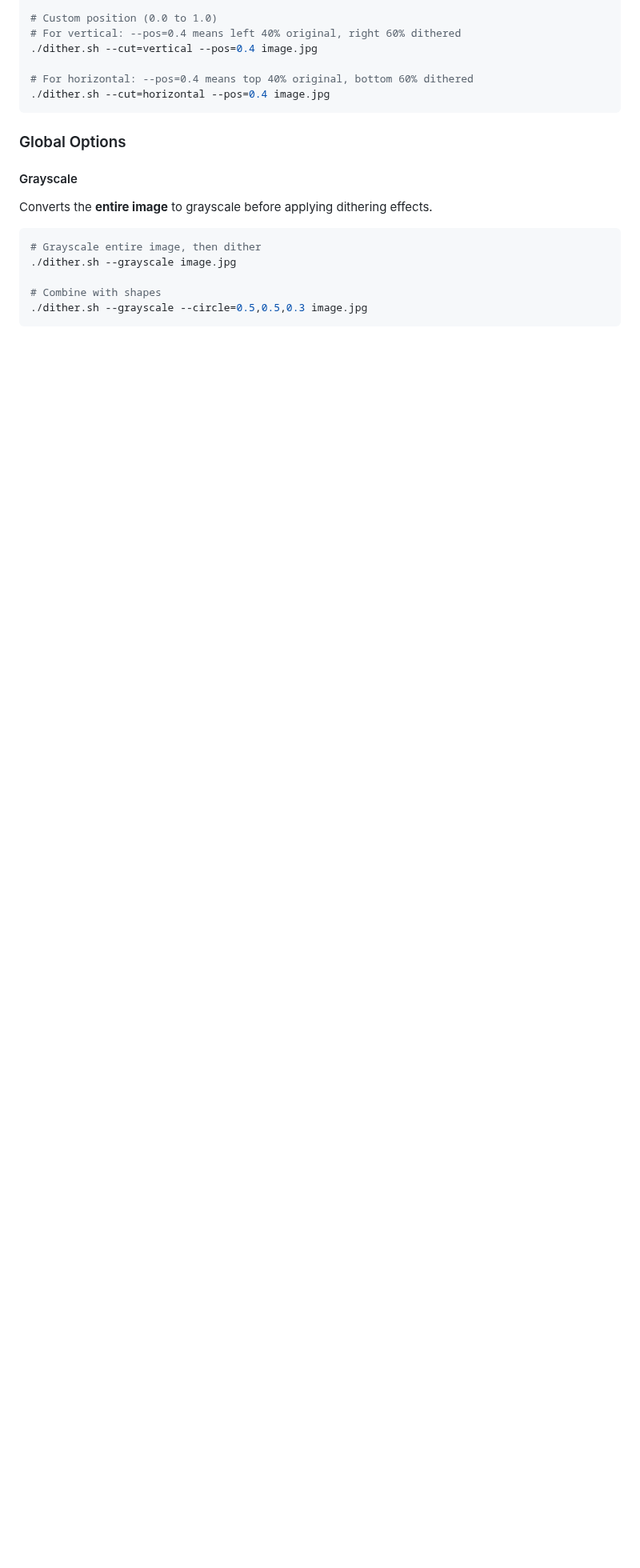
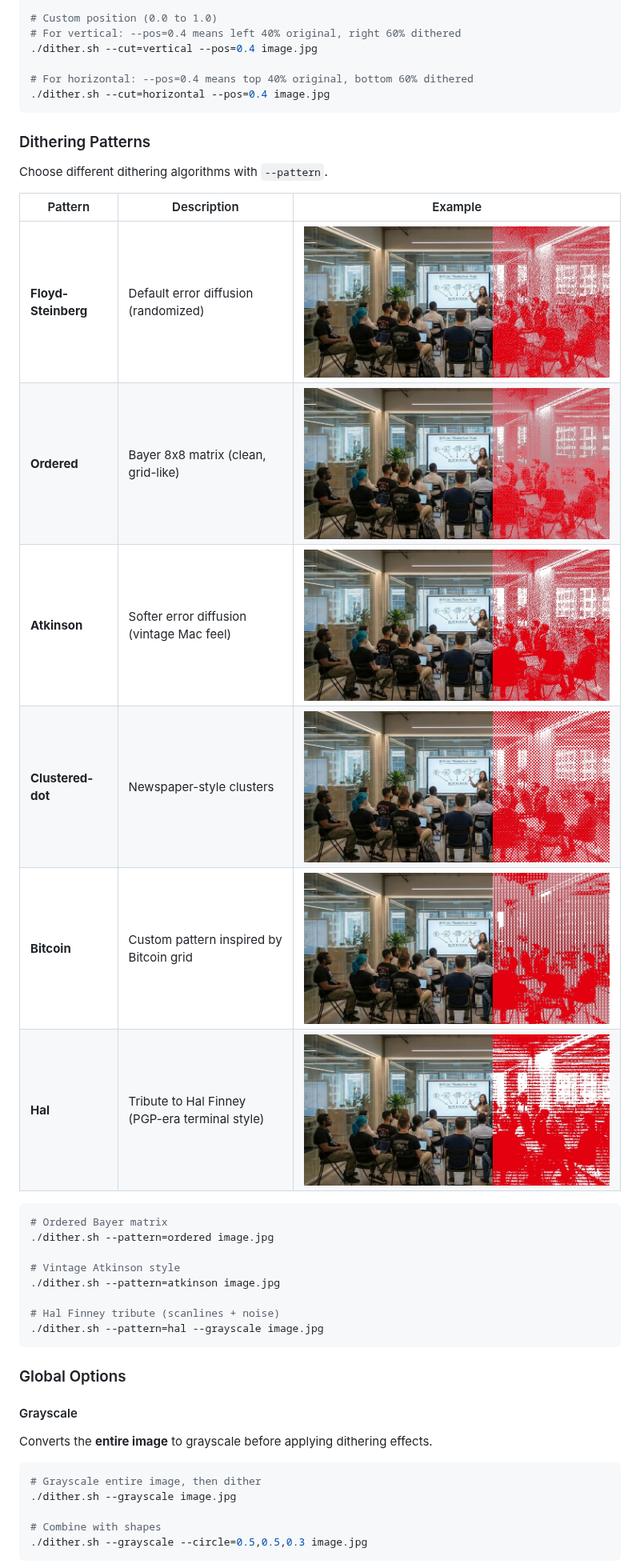
Before and after one commit to bitcoinaustria/btcat-image-filter, a Markdown page: README.md, the part around one of its changes. Shown at 80% size. Rendered like a GitHub page; pictures changed too: example-pattern-atkinson.jpg (added), example-pattern-bitcoin.jpg (added), example-pattern-clustered.jpg (added); blank space fills up the shorter version.

````diff
--- a/README.md
+++ b/README.md
@@ -155,6 +165,30 @@ Define circular regions for dithering. Coordinates are specified as `x,y,radius`
 ./dither.sh --cut=horizontal --pos=0.4 image.jpg
 ```
 
+### Dithering Patterns
+
+Choose different dithering algorithms with `--pattern`.
+
+| Pattern | Description | Example |
+|---------|-------------|---------|
+| **Floyd-Steinberg** | Default error diffusion (randomized) | ![Default](example-default.jpg) |
+| **Ordered** | Bayer 8x8 matrix (clean, grid-like) | ![Ordered](example-pattern-ordered.jpg) |
+| **Atkinson** | Softer error diffusion (vintage Mac feel) | ![Atkinson](example-pattern-atkinson.jpg) |
+| **Clustered-dot** | Newspaper-style clusters | ![Clustered](example-pattern-clustered.jpg) |
+| **Bitcoin** | Custom pattern inspired by Bitcoin grid | ![Bitcoin](example-pattern-bitcoin.jpg) |
+| **Hal** | Tribute to Hal Finney (PGP-era terminal style) | ![Hal](example-pattern-hal.jpg) |
+
+```bash
+# Ordered Bayer matrix
+./dither.sh --pattern=ordered image.jpg
+
+# Vintage Atkinson style
+./dither.sh --pattern=atkinson image.jpg
+
+# Hal Finney tribute (scanlines + noise)
+./dither.sh --pattern=hal --grayscale image.jpg
+```
+
 ### Global Options
 
 #### Grayscale
````
Also changed, not shown: other parts of README.md (+19 -0 lines), 1 other file.
